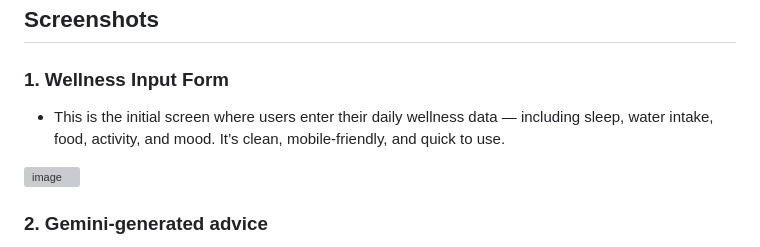
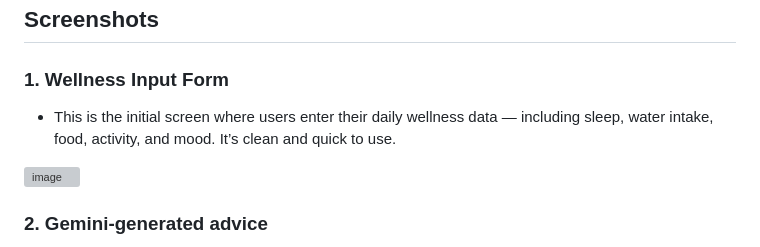
Before and after one commit to Yash6352-rs/wellness-agent, a Markdown page: README.md, the part around the change. Drawn GitHub-style; grey boxes are pictures that could not be loaded.

```diff
--- a/README.md
+++ b/README.md
@@ -111,7 +111,7 @@ Create a .env file in the root folder and add your Gemini API key:
 
 ### 1. Wellness Input Form
 
-- This is the initial screen where users enter their daily wellness data — including sleep, water intake, food, activity, and mood. It’s clean, mobile-friendly, and quick to use.
+- This is the initial screen where users enter their daily wellness data — including sleep, water intake, food, activity, and mood. It’s clean and quick to use.
 
 <img width="904" height="848" alt="image" src="https://github.com/user-attachments/assets/e21aef55-da68-4291-b5d7-589fe49544d8" />
 
```
